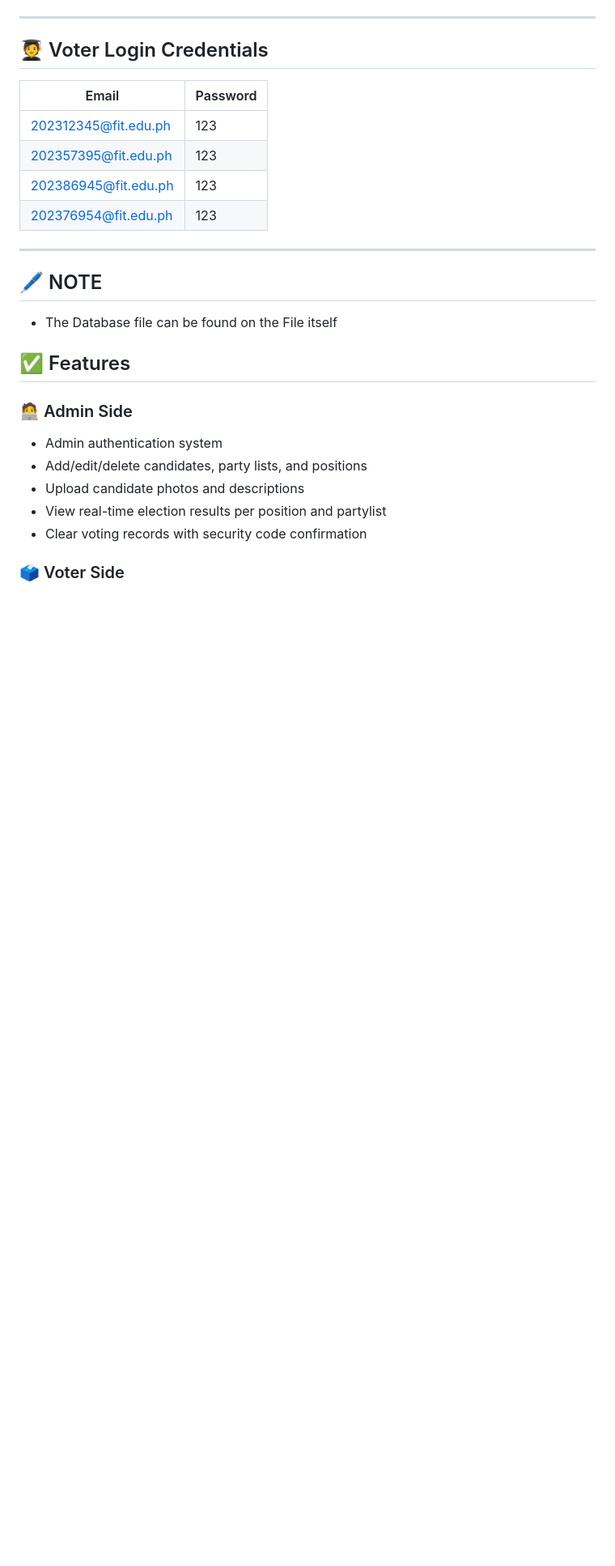
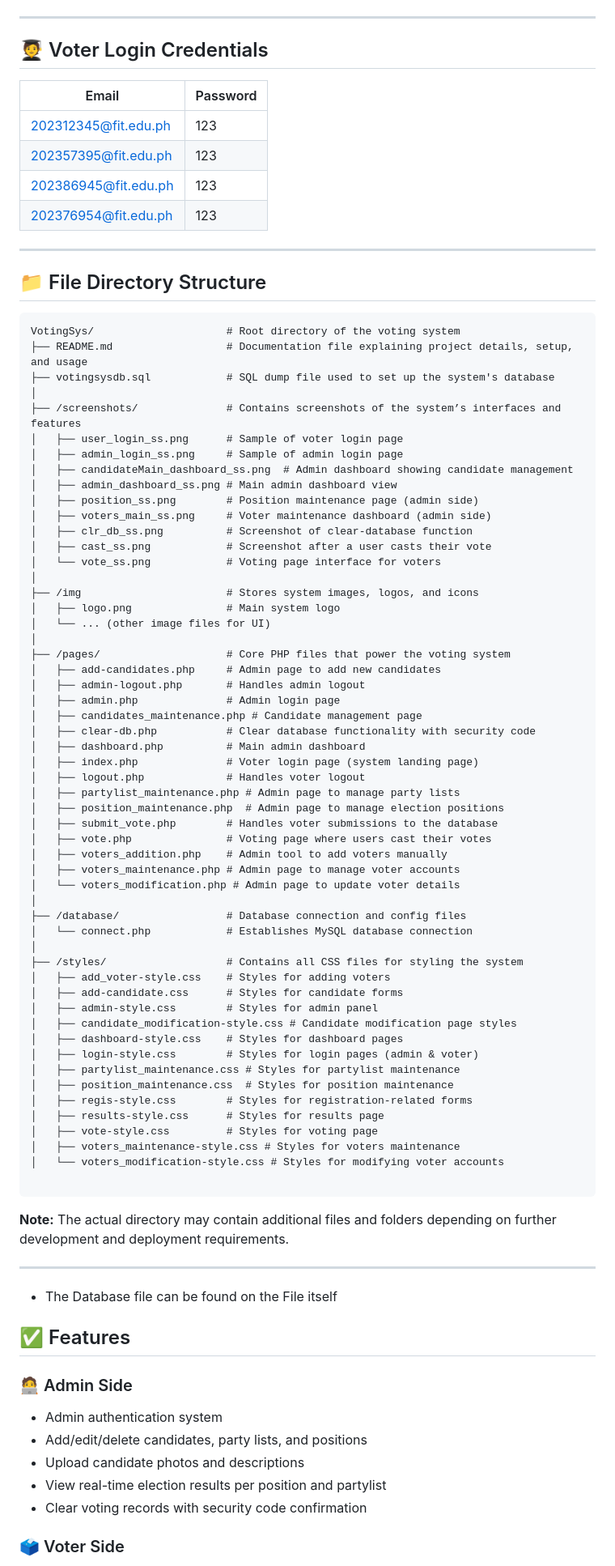
Before and after one commit to cafyrei/ToreVote, a Markdown page: README.md, the part around the change printed below. Shown: that part at 81% size. Rendered like a GitHub page; blank space fills up the shorter version.

````diff
--- a/README.md
+++ b/README.md
@@ -30,7 +32,68 @@ Built to facilitate student elections or similar voting scenarios with a user-fr
 
 ---
 
-## 🖊️ NOTE
+## 📁 File Directory Structure
+
+```
+VotingSys/                     # Root directory of the voting system
+├── README.md                  # Documentation file explaining project details, setup, and usage
+├── votingsysdb.sql            # SQL dump file used to set up the system's database
+│
+├── /screenshots/              # Contains screenshots of the system’s interfaces and features
+│   ├── user_login_ss.png      # Sample of voter login page
+│   ├── admin_login_ss.png     # Sample of admin login page
+│   ├── candidateMain_dashboard_ss.png  # Admin dashboard showing candidate management
+│   ├── admin_dashboard_ss.png # Main admin dashboard view
+│   ├── position_ss.png        # Position maintenance page (admin side)
+│   ├── voters_main_ss.png     # Voter maintenance dashboard (admin side)
+│   ├── clr_db_ss.png          # Screenshot of clear-database function
+│   ├── cast_ss.png            # Screenshot after a user casts their vote
+│   └── vote_ss.png            # Voting page interface for voters
+│
+├── /img                       # Stores system images, logos, and icons
+│   ├── logo.png               # Main system logo
+│   └── ... (other image files for UI)
+│
+├── /pages/                    # Core PHP files that power the voting system
+│   ├── add-candidates.php     # Admin page to add new candidates
+│   ├── admin-logout.php       # Handles admin logout
+│   ├── admin.php              # Admin login page
+│   ├── candidates_maintenance.php # Candidate management page
+│   ├── clear-db.php           # Clear database functionality with security code
+│   ├── dashboard.php          # Main admin dashboard
+│   ├── index.php              # Voter login page (system landing page)
+│   ├── logout.php             # Handles voter logout
+│   ├── partylist_maintenance.php # Admin page to manage party lists
+│   ├── position_maintenance.php  # Admin page to manage election positions
+│   ├── submit_vote.php        # Handles voter submissions to the database
+│   ├── vote.php               # Voting page where users cast their votes
+│   ├── voters_addition.php    # Admin tool to add voters manually
+│   ├── voters_maintenance.php # Admin page to manage voter accounts
+│   └── voters_modification.php # Admin page to update voter details
+│
+├── /database/                 # Database connection and config files
+│   └── connect.php            # Establishes MySQL database connection
+│
+├── /styles/                   # Contains all CSS files for styling the system
+│   ├── add_voter-style.css    # Styles for adding voters
+│   ├── add-candidate.css      # Styles for candidate forms
+│   ├── admin-style.css        # Styles for admin panel
+│   ├── candidate_modification-style.css # Candidate modification page styles
+│   ├── dashboard-style.css    # Styles for dashboard pages
+│   ├── login-style.css        # Styles for login pages (admin & voter)
+│   ├── partylist_maintenance.css # Styles for partylist maintenance
+│   ├── position_maintenance.css  # Styles for position maintenance
+│   ├── regis-style.css        # Styles for registration-related forms
+│   ├── results-style.css      # Styles for results page
+│   ├── vote-style.css         # Styles for voting page
+│   ├── voters_maintenance-style.css # Styles for voters maintenance
+│   └── voters_modification-style.css # Styles for modifying voter accounts
+
+```
+
+**Note:** The actual directory may contain additional files and folders depending on further development and deployment requirements.
+
+---
 
 - The Database file can be found on the File itself
 
````
Also changed, not shown: other parts of README.md (+42 -6 lines).
